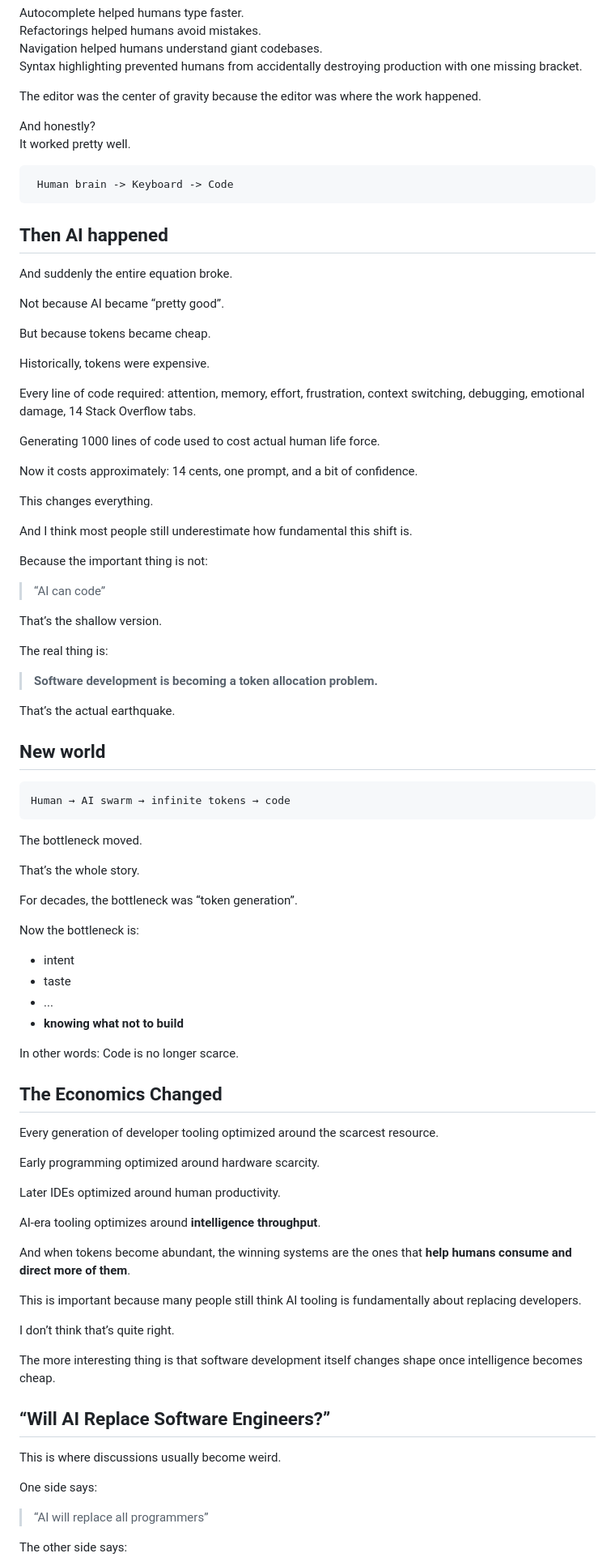
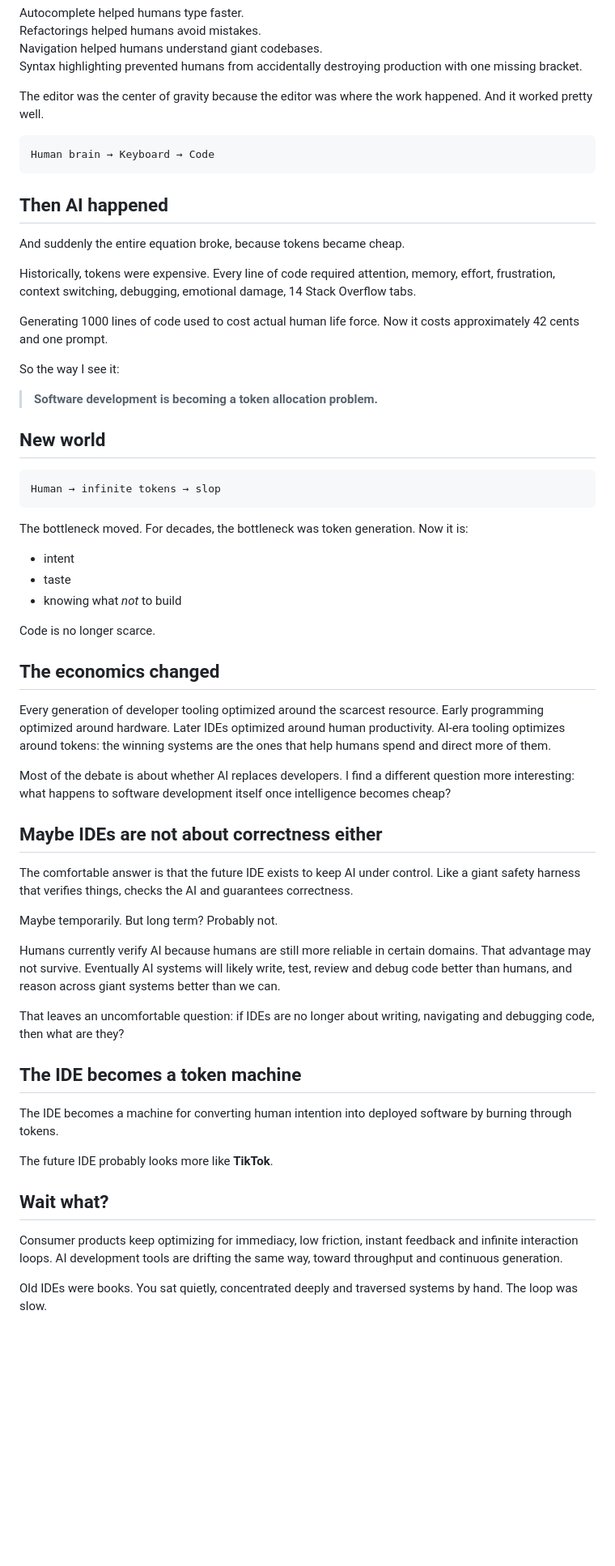
Before and after one commit to pronskiy/pronskiy.github.io, a Markdown page: source/_posts/2026-05-18-ide-becoming-token-machine.md, the part around one of its changes. Shown at 81% size. GitHub-like rendering; blank space fills up the shorter version.

Commit message:
feat(blog): publish IDE token machine post and tighten prose

````diff
--- a/source/_posts/2026-05-18-ide-becoming-token-machine.md
+++ b/source/_posts/2026-05-18-ide-becoming-token-machine.md
@@ -34,94 +34,63 @@ Refactorings helped humans avoid mistakes.
 Navigation helped humans understand giant codebases.
 Syntax highlighting prevented humans from accidentally destroying production with one missing bracket.
 
-The editor was the center of gravity because the editor was where the work happened.
-
-And honestly?
-It worked pretty well.
+The editor was the center of gravity because the editor was where the work happened. And it worked pretty well.
 
 ```
- Human brain -> Keyboard -> Code
+Human brain → Keyboard → Code
 ```
 
-## **Then AI happened**
+## Then AI happened
 
-And suddenly the entire equation broke.
+And suddenly the entire equation broke, because tokens became cheap.
 
-Not because AI became “pretty good”.
+Historically, tokens were expensive. Every line of code required attention, memory, effort, frustration, context switching, debugging, emotional damage, 14 Stack Overflow tabs.
 
-But because tokens became cheap.
+Generating 1000 lines of code used to cost actual human life force. Now it costs approximately 42 cents and one prompt.
 
-Historically, tokens were expensive.
-
-Every line of code required: attention, memory, effort, frustration, context switching, debugging, emotional damage, 14 Stack Overflow tabs.
-
-Generating 1000 lines of code used to cost actual human life force.
-
-Now it costs approximately: 14 cents, one prompt, and a bit of confidence.
-
-This changes everything.
-
-And I think most people still underestimate how fundamental this shift is.
-
-Because the important thing is not:
-
-> “AI can code”
-
-That’s the shallow version.
-
-The real thing is:
+So the way I see it:
 
 > **Software development is becoming a token allocation problem.**
 
-That’s the actual earthquake.
-
-## **New world**
+## New world
 
 ```
-Human → AI swarm → infinite tokens → code
+Human → infinite tokens → slop
 ```
 
-The bottleneck moved.
-
-That’s the whole story.
-
-For decades, the bottleneck was “token generation”.
-
-Now the bottleneck is:
+The bottleneck moved. For decades, the bottleneck was token generation. Now it is:
 
 * intent
 * taste
-* ...
-* **knowing what not to build**
+* knowing what *not* to build
 
-In other words:
 Code is no longer scarce.
 
-## **The Economics Changed**
+## The economics changed
 
-Every generation of developer tooling optimized around the scarcest resource.
+Every generation of developer tooling optimized around the scarcest resource. Early programming optimized around hardware. Later IDEs optimized around human productivity. AI-era tooling optimizes around tokens: the winning systems are the ones that help humans spend and direct more of them.
 
-Early programming optimized around hardware scarcity.
+Most of the debate is about whether AI replaces developers. I find a different question more interesting: what happens to software development itself once intelligence becomes cheap?
 
-Later IDEs optimized around human productivity.
+## Maybe IDEs are not about correctness either
 
-AI-era tooling optimizes around **intelligence throughput**.
+The comfortable answer is that the future IDE exists to keep AI under control. Like a giant safety harness that verifies things, checks the AI and guarantees correctness.
 
-And when tokens become abundant, the winning systems are the ones that **help humans consume and direct more of them**.
+Maybe temporarily. But long term? Probably not.
 
-This is important because many people still think AI tooling is fundamentally about replacing developers.
+Humans currently verify AI because humans are still more reliable in certain domains. That advantage may not survive. Eventually AI systems will likely write, test, review and debug code better than humans, and reason across giant systems better than we can.
 
-I don’t think that’s quite right.
+That leaves an uncomfortable question: if IDEs are no longer about writing, navigating and debugging code, then what are they?
 
-The more interesting thing is that software development itself changes shape once intelligence becomes cheap.
+## The IDE becomes a token machine
 
-## **“Will AI Replace Software Engineers?”**
+The IDE becomes a machine for converting human intention into deployed software by burning through tokens.
 
-This is where discussions usually become weird.
+The future IDE probably looks more like **TikTok**.
 
-One side says:
+## Wait what?
 
-> “AI will replace all programmers”
+Consumer products keep optimizing for immediacy, low friction, instant feedback and infinite interaction loops. AI development tools are drifting the same way, toward throughput and continuous generation.
 
-The other side says:
+Old IDEs were books. You sat quietly, concentrated deeply and traversed systems by hand. The loop was slow.
 
````
Also changed, not shown: other parts of source/_posts/2026-05-18-ide-becoming-token-machine.md (+10 -199 lines).
